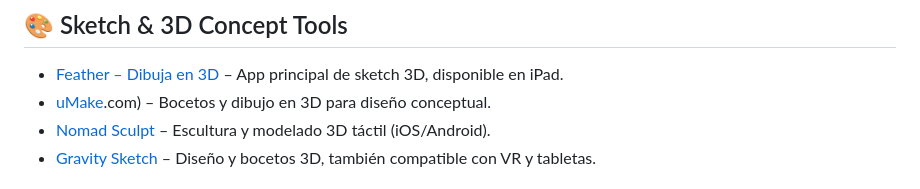
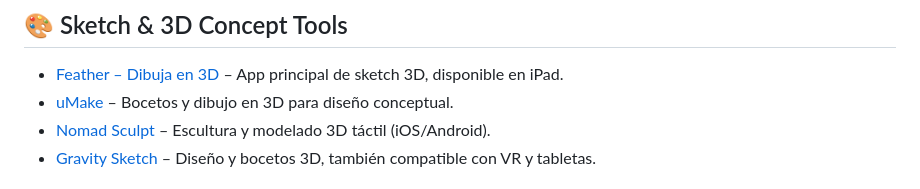
Before and after one commit to XocoStudio/Penzil-Pro-v3, a Markdown page: Readme.md, the part around the change. Rendered like a GitHub page.

```diff
--- a/Readme.md
+++ b/Readme.md
@@ -95,7 +95,7 @@ Este libro no solo enseña a usar Penzil Pro, sino que te ayuda a **pensar en 3D
 
 ## 🎨 Sketch & 3D Concept Tools
 - [Feather – Dibuja en 3D](https://apps.apple.com/es/app/feather-dibuja-en-3d/id6737254232) – App principal de sketch 3D, disponible en iPad.
-- [uMake](https://www.umake.com/).com) – Bocetos y dibujo en 3D para diseño conceptual.
+- [uMake](https://www.umake.com/) – Bocetos y dibujo en 3D para diseño conceptual.
 - [Nomad Sculpt](https://nomadsculpt.com/) – Escultura y modelado 3D táctil (iOS/Android).
 - [Gravity Sketch](https://gravitysketch.com/) – Diseño y bocetos 3D, también compatible con VR y tabletas.
 
```
